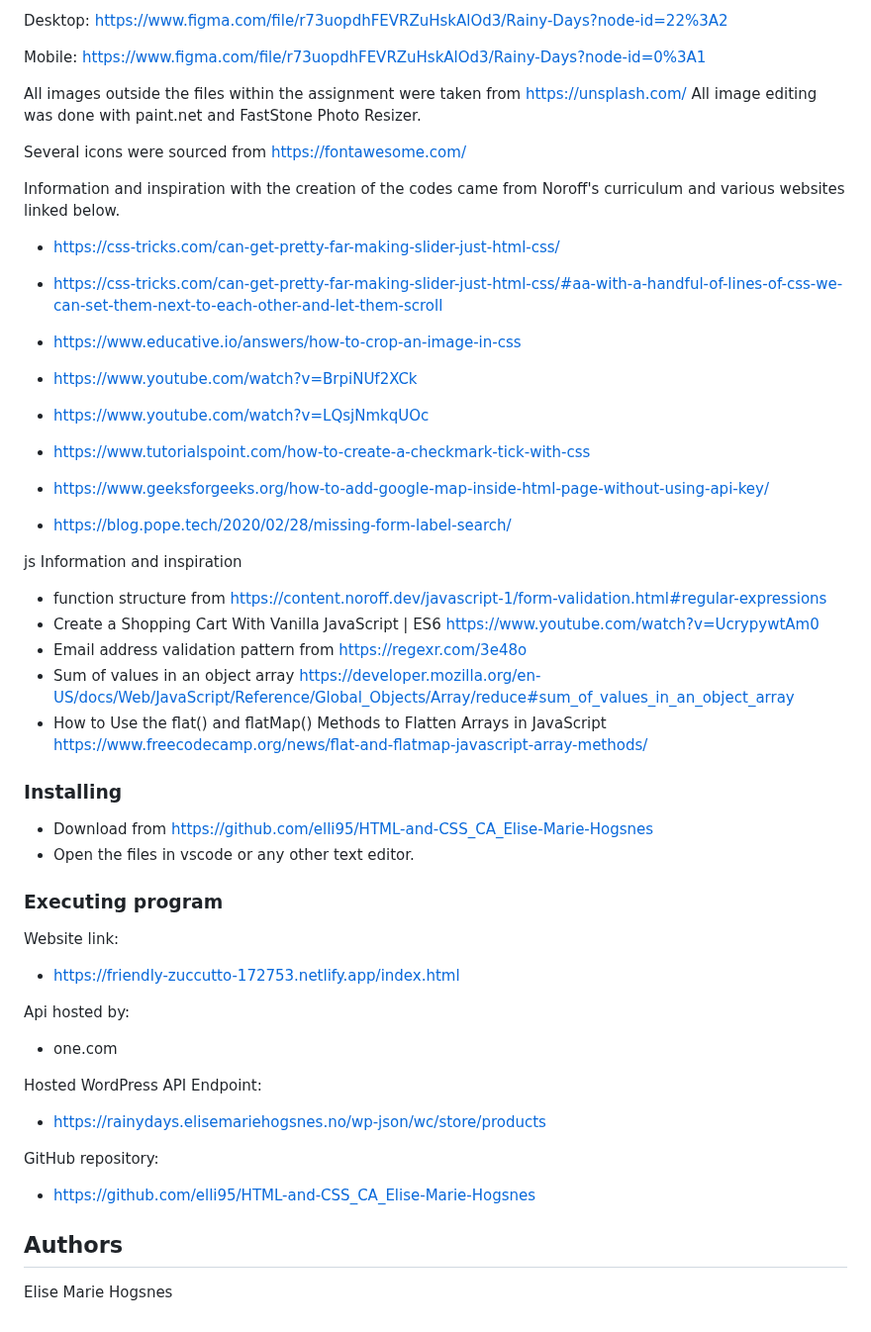
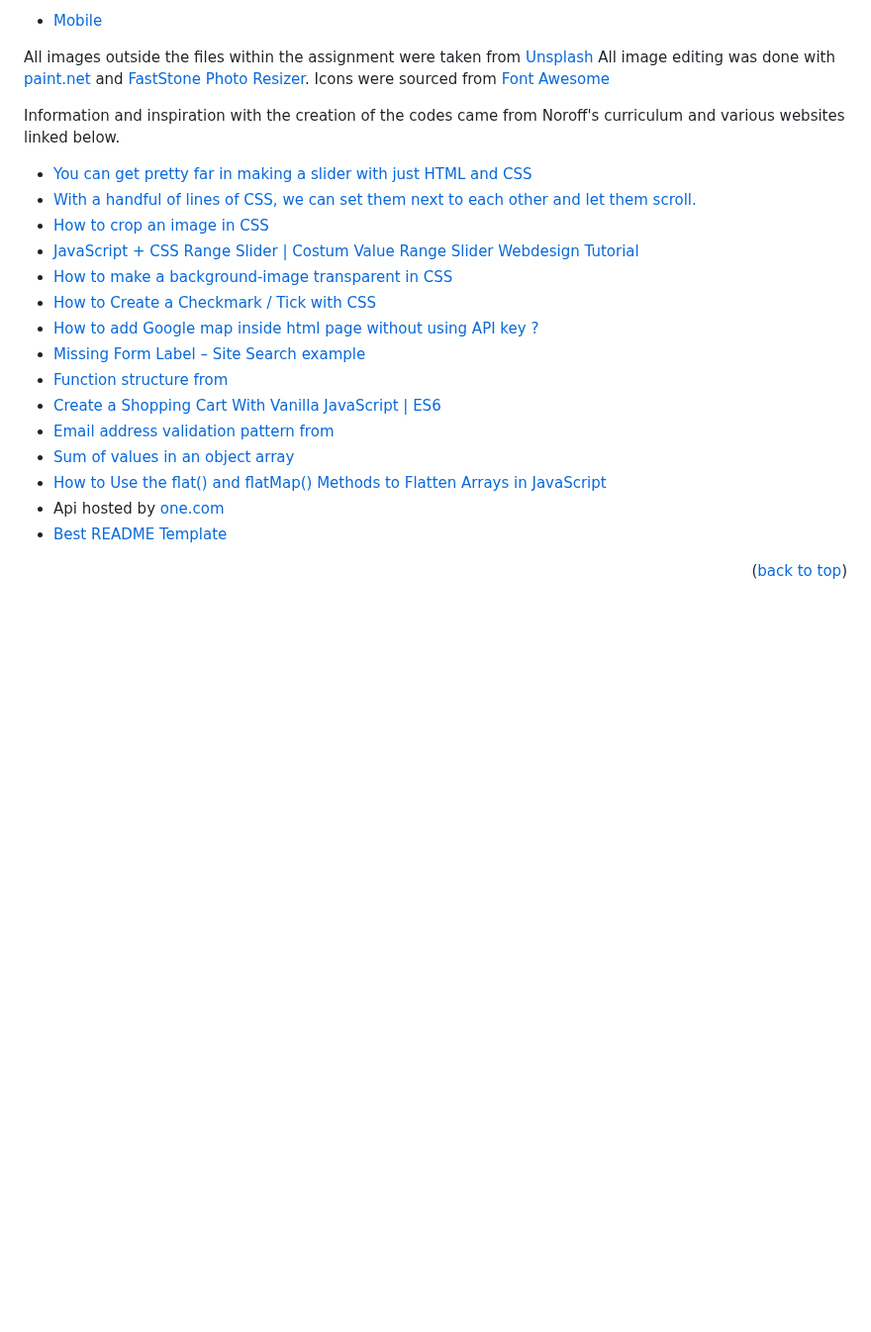
Before and after one commit to elli95/Cross-Course-Project_Rainy-Day_Elise-Marie-Hogsnes, a Markdown page: README.md, the part around one of its changes. Shown at 99% size. Drawn GitHub-style; blank space fills up the shorter version.

```diff
--- a/README.md
+++ b/README.md
@@ -20,62 +130,26 @@ My Figma Prototype:
 
-Desktop: https://www.figma.com/file/r73uopdhFEVRZuHskAlOd3/Rainy-Days?node-id=22%3A2
+* [Mobile](https://www.figma.com/file/r73uopdhFEVRZuHskAlOd3/Rainy-Days?node-id=0%3A1)
 
-Mobile: https://www.figma.com/file/r73uopdhFEVRZuHskAlOd3/Rainy-Days?node-id=0%3A1
-
-All images outside the files within the assignment were taken from https://unsplash.com/
-All image editing was done with paint.net and FastStone Photo Resizer.
-
-Several icons were sourced from https://fontawesome.com/
+All images outside the files within the assignment were taken from [Unsplash](https://unsplash.com/)
+All image editing was done with [paint.net](https://www.getpaint.net/) and [FastStone Photo Resizer](https://www.faststone.org/FSResizerDetail.htm).
+Icons were sourced from [Font Awesome](https://fontawesome.com)
 
 Information and inspiration with the creation of the codes came from Noroff's curriculum and various websites linked below.
 
-- https://css-tricks.com/can-get-pretty-far-making-slider-just-html-css/
+* [You can get pretty far in making a slider with just HTML and CSS](https://css-tricks.com/can-get-pretty-far-making-slider-just-html-css/)
+* [With a handful of lines of CSS, we can set them next to each other and let them scroll.](https://css-tricks.com/can-get-pretty-far-making-slider-just-html-css/#aa-with-a-handful-of-lines-of-css-we-can-set-them-next-to-each-other-and-let-them-scroll)
+* [How to crop an image in CSS](https://www.educative.io/answers/how-to-crop-an-image-in-css)
+* [JavaScript + CSS Range Slider | Costum Value Range Slider Webdesign Tutorial](https://www.youtube.com/watch?v=BrpiNUf2XCk)
+* [How to make a background-image transparent in CSS](https://www.youtube.com/watch?v=LQsjNmkqUOc)
+* [How to Create a Checkmark / Tick with CSS](https://www.tutorialspoint.com/how-to-create-a-checkmark-tick-with-css)
+* [How to add Google map inside html page without using API key ?](https://www.geeksforgeeks.org/how-to-add-google-map-inside-html-page-without-using-api-key/)
+* [Missing Form Label – Site Search example](https://blog.pope.tech/2020/02/28/missing-form-label-search/)
+* [Function structure from](https://content.noroff.dev/javascript-1/form-validation.html#regular-expressions)
+* [Create a Shopping Cart With Vanilla JavaScript | ES6](https://www.youtube.com/watch?v=UcrypywtAm0)
+* [Email address validation pattern from](https://regexr.com/3e48o)
+* [Sum of values in an object array](https://developer.mozilla.org/en-US/docs/Web/JavaScript/Reference/Global_Objects/Array/reduce#sum_of_values_in_an_object_array)
+* [How to Use the flat() and flatMap() Methods to Flatten Arrays in JavaScript](https://www.freecodecamp.org/news/flat-and-flatmap-javascript-array-methods/)
+* Api hosted by [one.com](one.com)
+* [Best README Template](https://github.com/othneildrew/Best-README-Template/blob/master/README.md)
 
-- https://css-tricks.com/can-get-pretty-far-making-slider-just-html-css/#aa-with-a-handful-of-lines-of-css-we-can-set-them-next-to-each-other-and-let-them-scroll
-
-- https://www.educative.io/answers/how-to-crop-an-image-in-css
-
-- https://www.youtube.com/watch?v=BrpiNUf2XCk
-
-- https://www.youtube.com/watch?v=LQsjNmkqUOc
-
-- https://www.tutorialspoint.com/how-to-create-a-checkmark-tick-with-css
-
-- https://www.geeksforgeeks.org/how-to-add-google-map-inside-html-page-without-using-api-key/
-
-- https://blog.pope.tech/2020/02/28/missing-form-label-search/
-
-js Information and inspiration
-
-- function structure from https://content.noroff.dev/javascript-1/form-validation.html#regular-expressions
-- Create a Shopping Cart With Vanilla JavaScript | ES6 https://www.youtube.com/watch?v=UcrypywtAm0
-- Email address validation pattern from https://regexr.com/3e48o
-- Sum of values in an object array https://developer.mozilla.org/en-US/docs/Web/JavaScript/Reference/Global_Objects/Array/reduce#sum_of_values_in_an_object_array
-- How to Use the flat() and flatMap() Methods to Flatten Arrays in JavaScript https://www.freecodecamp.org/news/flat-and-flatmap-javascript-array-methods/
-
-### Installing
-
-- Download from https://github.com/elli95/HTML-and-CSS_CA_Elise-Marie-Hogsnes
-- Open the files in vscode or any other text editor.
-
-### Executing program
-
-Website link:
-
-- https://friendly-zuccutto-172753.netlify.app/index.html
-
-Api hosted by:
-
-- one.com
-
-Hosted WordPress API Endpoint:
-
-- https://rainydays.elisemariehogsnes.no/wp-json/wc/store/products
-
-GitHub repository:
-
-- https://github.com/elli95/HTML-and-CSS_CA_Elise-Marie-Hogsnes
-
-## Authors
-
-Elise Marie Hogsnes
+<p align="right">(<a href="#readme-top">back to top</a>)</p>
```
Also changed, not shown: other parts of README.md (+119 -9 lines).
